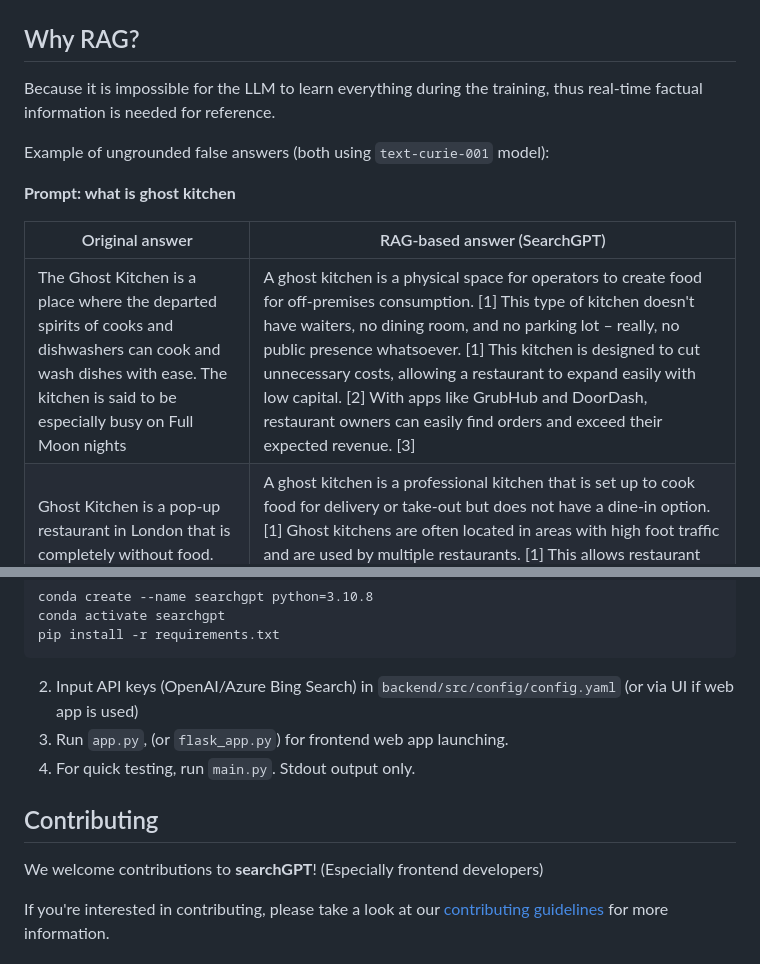
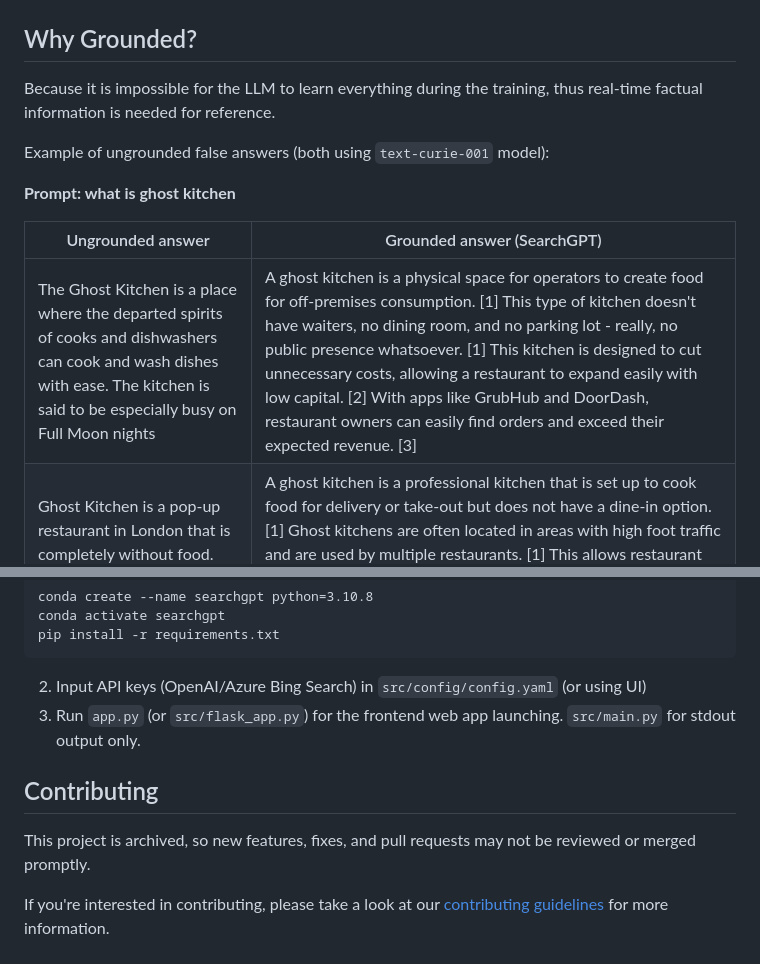
Before and after one commit to michaelthwan/searchGPT, a Markdown page: README.md, 2 parts joined by grey strips. Rendered like a GitHub page.

````diff
--- a/README.md
+++ b/README.md
@@ -34,7 +28,7 @@ Architecture and roadmap
 ------------------------
 ![architecture_roadmap](/img/architecture_roadmap.png)
 
-Why RAG?
+Why Grounded?
 ---------------
 Because it is impossible for the LLM to learn everything during the training, thus real-time factual information is needed for reference.
 
@@ -42,9 +36,9 @@ Example of ungrounded false answers (both using `text-curie-001` model):
 
 **Prompt: what is ghost kitchen**
 
-| Original answer                                                                                                                                                                                                           | RAG-based answer (SearchGPT)                                                                                                                                                                                                                                                                                                                                                                                                                                                                                                                                                                                                                                                                                      |
-|---------------------------------------------------------------------------------------------------------------------------------------------------------------------------------------------------------------------------|-------------------------------------------------------------------------------------------------------------------------------------------------------------------------------------------------------------------------------------------------------------------------------------------------------------------------------------------------------------------------------------------------------------------------------------------------------------------------------------------------------------------------------------------------------------------------------------------------------------------------------------------------------------------------------------------------------------------|
-| The Ghost Kitchen is a place where the departed spirits of cooks and dishwashers can cook and wash dishes with ease. The kitchen is said to be especially busy on Full Moon nights                                        | A ghost kitchen is a physical space for operators to create food for off-premises consumption. [1] This type of kitchen doesn't have waiters, no dining room, and no parking lot – really, no public presence whatsoever. [1] This kitchen is designed to cut unnecessary costs, allowing a restaurant to expand easily with low capital. [2] With apps like GrubHub and DoorDash, restaurant owners can easily find orders and exceed their expected revenue. [3]                                                                                                                                                                                                                                                |
+| Ungrounded answer | Grounded answer (SearchGPT) |
+| ------------------ |-----------------------------|
+| The Ghost Kitchen is a place where the departed spirits of cooks and dishwashers can cook and wash dishes with ease. The kitchen is said to be especially busy on Full Moon nights | A ghost kitchen is a physical space for operators to create food for off-premises consumption. [1] This type of kitchen doesn't have waiters, no dining room, and no parking lot - really, no public presence whatsoever. [1] This kitchen is designed to cut unnecessary costs, allowing a restaurant to expand easily with low capital. [2] With apps like GrubHub and DoorDash, restaurant owners can easily find orders and exceed their expected revenue. [3] |
 | Ghost Kitchen is a pop-up restaurant in London that is completely without food. Instead, the restaurant is filled with spirits, who banish negative energy and help to make the guests' dining experience more enjoyable. | A ghost kitchen is a professional kitchen that is set up to cook food for delivery or take-out but does not have a dine-in option. [1] Ghost kitchens are often located in areas with high foot traffic and are used by multiple restaurants. [1] This allows restaurant chains to test new menu items without the investment of a brick-and-mortar location. [2] By having all of your orders in one place, a ghost kitchen can minimize the chances of errors and increase efficiency. [3] Additionally, by being located close to customers, a ghost kitchen can increase revenue. [4] While ghost kitchens are here to stay, they will likely face competition from other restaurants in the near future. [1] |
 
 **Prompt: what is the meaning of wwww in Japanese**
@@ -85,14 +75,13 @@ conda activate searchgpt
 pip install -r requirements.txt
 ```
 
-2. Input API keys (OpenAI/Azure Bing Search) in `backend/src/config/config.yaml` (or via UI if web app is used)
-3. Run `app.py`, (or `flask_app.py`) for frontend web app launching.
-4. For quick testing, run `main.py`. Stdout output only.
+2. Input API keys (OpenAI/Azure Bing Search) in `src/config/config.yaml` (or using UI)
+3. Run `app.py` (or `src/flask_app.py`) for the frontend web app launching. `src/main.py` for stdout output only.
 
 Contributing
 ------------
 
-We welcome contributions to **searchGPT**! (Especially frontend developers)
+This project is archived, so new features, fixes, and pull requests may not be reviewed or merged promptly.
 
 If you're interested in contributing, please take a look at our [contributing guidelines](./CONTRIBUTING.md) for more information.
 
````
Also changed, not shown: other parts of README.md (+16 -26 lines).
